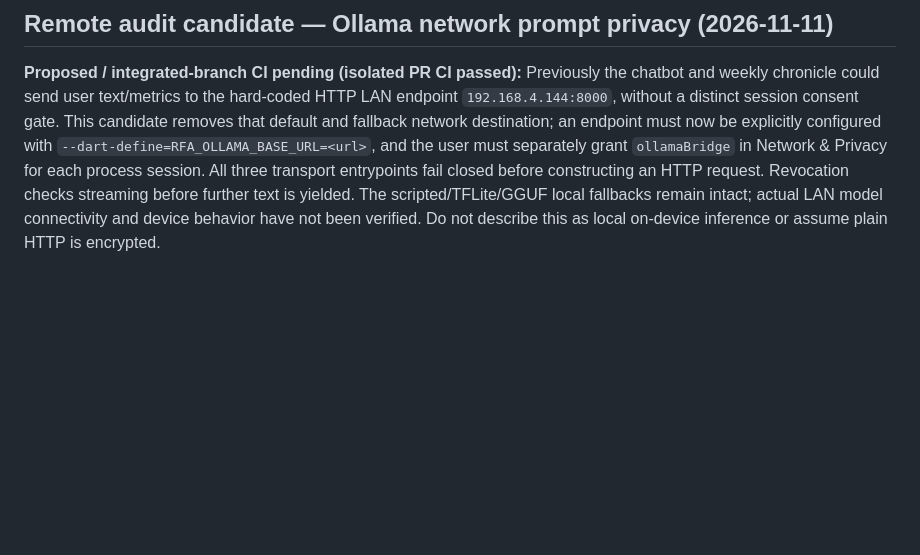
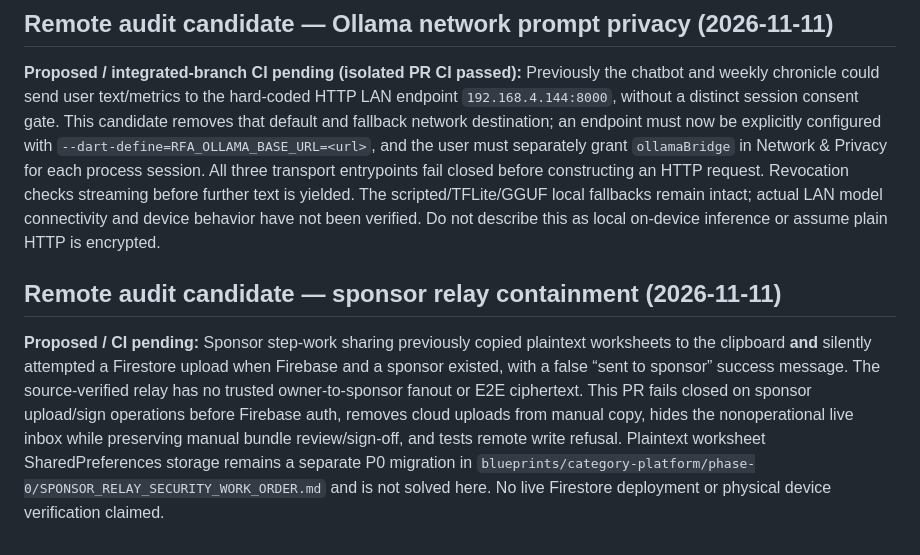
Before and after one commit to GhostMan612/Recovery-for-All, a Markdown page: SESSION_HANDOFF.md, the part around the change. Drawn GitHub-style; blank space fills up the shorter version.

Commit message:
docs: disclose manual sponsor clipboard and disabled cloud relay

```diff
--- a/SESSION_HANDOFF.md
+++ b/SESSION_HANDOFF.md
@@ -1144,3 +1144,8 @@ the screen has a running `AnimationController`.
 ## Remote audit candidate — Ollama network prompt privacy (2026-11-11)
 
 **Proposed / integrated-branch CI pending (isolated PR CI passed):** Previously the chatbot and weekly chronicle could send user text/metrics to the hard-coded HTTP LAN endpoint `192.168.4.144:8000`, without a distinct session consent gate. This candidate removes that default and fallback network destination; an endpoint must now be explicitly configured with `--dart-define=RFA_OLLAMA_BASE_URL=<url>`, and the user must separately grant `ollamaBridge` in Network & Privacy for each process session. All three transport entrypoints fail closed before constructing an HTTP request. Revocation checks streaming before further text is yielded. The scripted/TFLite/GGUF local fallbacks remain intact; actual LAN model connectivity and device behavior have not been verified. Do not describe this as local on-device inference or assume plain HTTP is encrypted.
+
+
+## Remote audit candidate — sponsor relay containment (2026-11-11)
+
+**Proposed / CI pending:** Sponsor step-work sharing previously copied plaintext worksheets to the clipboard **and** silently attempted a Firestore upload when Firebase and a sponsor existed, with a false “sent to sponsor” success message. The source-verified relay has no trusted owner-to-sponsor fanout or E2E ciphertext. This PR fails closed on sponsor upload/sign operations before Firebase auth, removes cloud uploads from manual copy, hides the nonoperational live inbox while preserving manual bundle review/sign-off, and tests remote write refusal. Plaintext worksheet SharedPreferences storage remains a separate P0 migration in `blueprints/category-platform/phase-0/SPONSOR_RELAY_SECURITY_WORK_ORDER.md` and is not solved here. No live Firestore deployment or physical device verification claimed.
```
